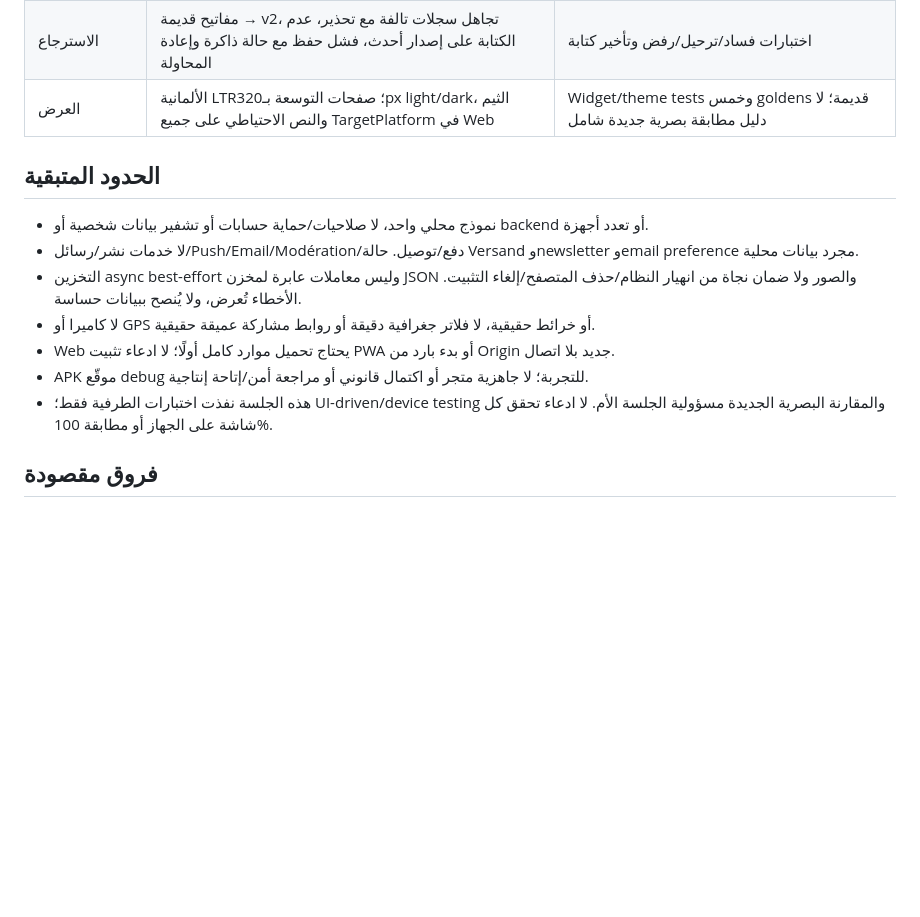
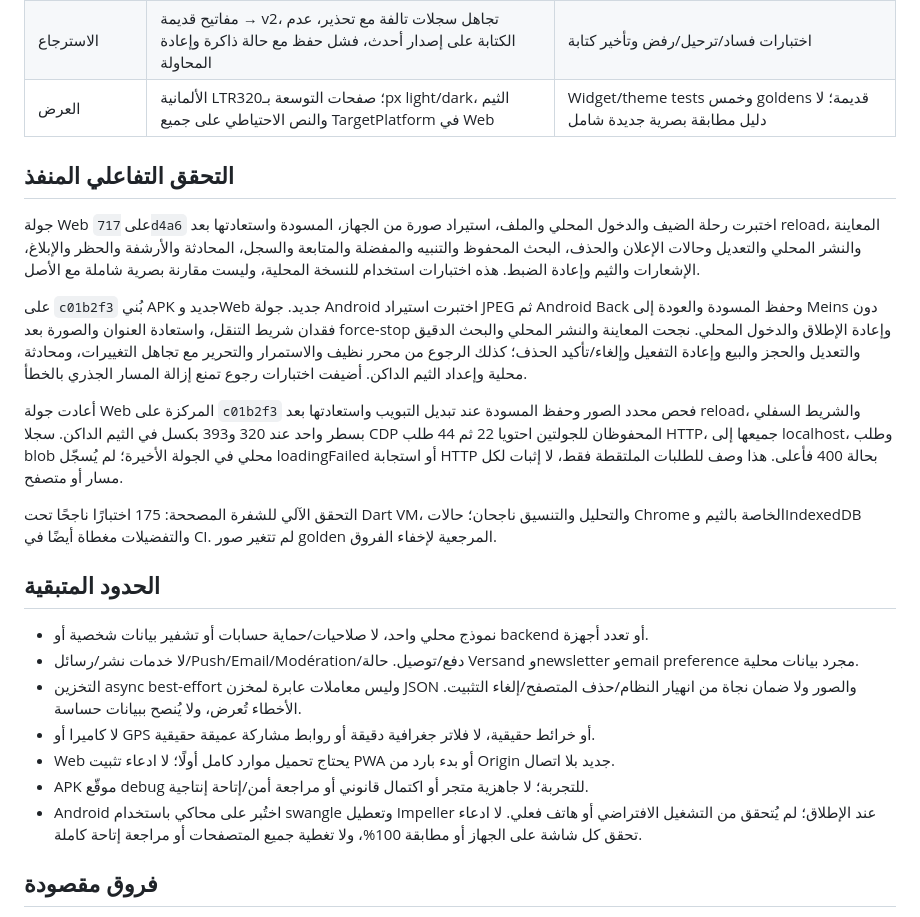
Before and after one commit to abOOd-Hj-DeV/advertising, a Markdown page: docs/SCREEN_COVERAGE.md, the part around the change. GitHub-like rendering; blank space fills up the shorter version.

Commit message:
Document verified offline journeys and runtime acceptance limits
Co-Authored-By: Devin AI <158243242+devin-ai-integration[bot]@users.noreply.github.com>

```diff
--- a/docs/SCREEN_COVERAGE.md
+++ b/docs/SCREEN_COVERAGE.md
@@ -72,6 +72,16 @@
 | الاسترجاع | مفاتيح قديمة → v2، تجاهل سجلات تالفة مع تحذير، عدم الكتابة على إصدار أحدث، فشل حفظ مع حالة ذاكرة وإعادة المحاولة | اختبارات فساد/ترحيل/رفض وتأخير كتابة |
 | العرض | الألمانية LTR؛ صفحات التوسعة بـ320px light/dark، الثيم والنص الاحتياطي على جميع TargetPlatform في Web | Widget/theme tests وخمس goldens قديمة؛ لا دليل مطابقة بصرية جديدة شامل |
 
+## التحقق التفاعلي المنفذ
+
+جولة Web على `717d4a6` اختبرت رحلة الضيف والدخول المحلي والملف، استيراد صورة من الجهاز، المسودة واستعادتها بعد reload، المعاينة والنشر المحلي والتعديل وحالات الإعلان والحذف، البحث المحفوظ والتنبيه والمفضلة والمتابعة والسجل، المحادثة والأرشفة والحظر والإبلاغ، الإشعارات والثيم وإعادة الضبط. هذه اختبارات استخدام للنسخة المحلية، وليست مقارنة بصرية شاملة مع الأصل.
+
+على `c01b2f3` بُني APK جديد وWeb جديد. جولة Android اختبرت استيراد JPEG ثم Android Back وحفظ المسودة والعودة إلى Meins دون فقدان شريط التنقل، واستعادة العنوان والصورة بعد force-stop وإعادة الإطلاق والدخول المحلي. نجحت المعاينة والنشر المحلي والبحث الدقيق والتعديل والحجز والبيع وإعادة التفعيل وإلغاء/تأكيد الحذف؛ كذلك الرجوع من محرر نظيف والاستمرار والتحرير مع تجاهل التغييرات، ومحادثة محلية وإعداد الثيم الداكن. أضيفت اختبارات رجوع تمنع إزالة المسار الجذري بالخطأ.
+
+أعادت جولة Web المركزة على `c01b2f3` فحص محدد الصور وحفظ المسودة عند تبديل التبويب واستعادتها بعد reload، والشريط السفلي بسطر واحد عند 320 و393 بكسل في الثيم الداكن. سجلا CDP المحفوظان للجولتين احتويا 22 ثم 44 طلب HTTP، جميعها إلى localhost، وطلب blob محلي في الجولة الأخيرة؛ لم يُسجّل loadingFailed أو استجابة HTTP بحالة 400 فأعلى. هذا وصف للطلبات الملتقطة فقط، لا إثبات لكل مسار أو متصفح.
+
+التحقق الآلي للشفرة المصححة: 175 اختبارًا ناجحًا تحت Dart VM، والتحليل والتنسيق ناجحان؛ حالات Chrome الخاصة بالثيم وIndexedDB والتفضيلات مغطاة أيضًا في CI. لم تتغير صور golden المرجعية لإخفاء الفروق.
+
 ## الحدود المتبقية
 
 - نموذج محلي واحد، لا صلاحيات/حماية حسابات أو تشفير بيانات شخصية أو backend أو تعدد أجهزة.
@@ -80,7 +90,7 @@
 - لا كاميرا أو GPS أو خرائط حقيقية، لا فلاتر جغرافية دقيقة أو روابط مشاركة عميقة حقيقية.
 - Web يحتاج تحميل موارد كامل أولًا؛ لا ادعاء تثبيت PWA أو بدء بارد من Origin جديد بلا اتصال.
 - APK موقّع debug للتجربة؛ لا جاهزية متجر أو اكتمال قانوني أو مراجعة أمن/إتاحة إنتاجية.
-- هذه الجلسة نفذت اختبارات الطرفية فقط؛ UI-driven/device testing والمقارنة البصرية الجديدة مسؤولية الجلسة الأم. لا ادعاء تحقق كل شاشة على الجهاز أو مطابقة 100%.
+- Android اختُبر على محاكي باستخدام swangle وتعطيل Impeller عند الإطلاق؛ لم يُتحقق من التشغيل الافتراضي أو هاتف فعلي. لا ادعاء تحقق كل شاشة على الجهاز أو مطابقة 100%، ولا تغطية جميع المتصفحات أو مراجعة إتاحة كاملة.
 
 ## فروق مقصودة
 
```
Also changed, not shown: README.md (+1 -1 lines).
